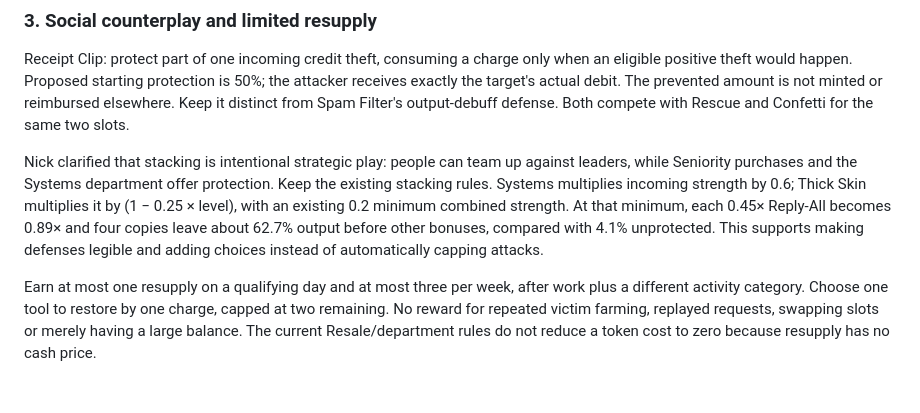
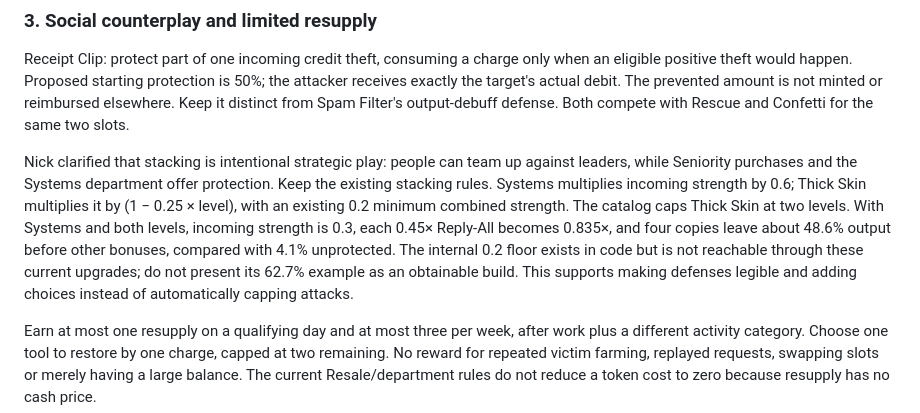
Before and after one commit to dadbod87/idle-hands, a Markdown page: docs/SECOND_AUDIT_2026-11-12.md, the part around the change. Drawn GitHub-style; blank space fills up the shorter version.

Commit message:
Use current two-level Thick Skin cap in defensive build example

```diff
--- a/docs/SECOND_AUDIT_2026-11-12.md
+++ b/docs/SECOND_AUDIT_2026-11-12.md
@@ -46,7 +46,7 @@ Reuse existing Today assignments where possible. The game already has three serv
 
 Receipt Clip: protect part of one incoming credit theft, consuming a charge only when an eligible positive theft would happen. Proposed starting protection is 50%; the attacker receives exactly the target's actual debit. The prevented amount is not minted or reimbursed elsewhere. Keep it distinct from Spam Filter's output-debuff defense. Both compete with Rescue and Confetti for the same two slots.
 
-Nick clarified that stacking is intentional strategic play: people can team up against leaders, while Seniority purchases and the Systems department offer protection. Keep the existing stacking rules. Systems multiplies incoming strength by 0.6; Thick Skin multiplies it by (1 − 0.25 × level), with an existing 0.2 minimum combined strength. At that minimum, each 0.45× Reply-All becomes 0.89× and four copies leave about 62.7% output before other bonuses, compared with 4.1% unprotected. This supports making defenses legible and adding choices instead of automatically capping attacks.
+Nick clarified that stacking is intentional strategic play: people can team up against leaders, while Seniority purchases and the Systems department offer protection. Keep the existing stacking rules. Systems multiplies incoming strength by 0.6; Thick Skin multiplies it by (1 − 0.25 × level), with an existing 0.2 minimum combined strength. The catalog caps Thick Skin at two levels. With Systems and both levels, incoming strength is 0.3, each 0.45× Reply-All becomes 0.835×, and four copies leave about 48.6% output before other bonuses, compared with 4.1% unprotected. The internal 0.2 floor exists in code but is not reachable through these current upgrades; do not present its 62.7% example as an obtainable build. This supports making defenses legible and adding choices instead of automatically capping attacks.
 
 Earn at most one resupply on a qualifying day and at most three per week, after work plus a different activity category. Choose one tool to restore by one charge, capped at two remaining. No reward for repeated victim farming, replayed requests, swapping slots or merely having a large balance. The current Resale/department rules do not reduce a token cost to zero because resupply has no cash price.
 
```
